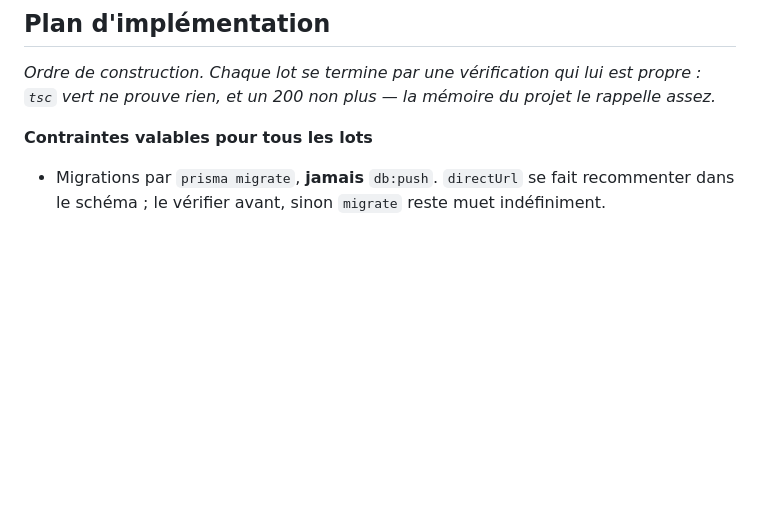
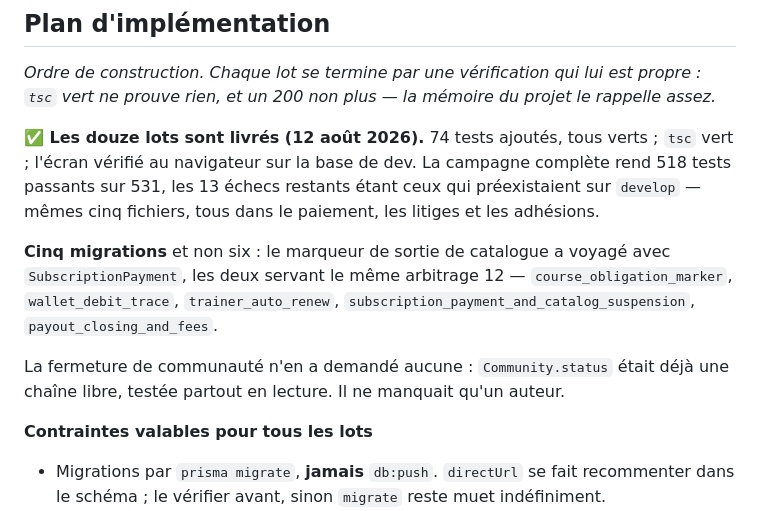
Before and after one commit to TongoDaniel/Nkamva-Z, a Markdown page: docs/abonnement-formateur.md, the part around the change. Rendered like a GitHub page; blank space fills up the shorter version.

Commit message:
feat: update documentation with delivery status and migration details for subscription management

```diff
--- a/docs/abonnement-formateur.md
+++ b/docs/abonnement-formateur.md
@@ -362,6 +362,19 @@ jour même** : la bascule attend le renouvellement.
 *Ordre de construction. Chaque lot se termine par une vérification qui lui est propre :
 `tsc` vert ne prouve rien, et un 200 non plus — la mémoire du projet le rappelle assez.*
 
+**✅ Les douze lots sont livrés (12 août 2026).** 74 tests ajoutés, tous verts ; `tsc`
+vert ; l'écran vérifié au navigateur sur la base de dev. La campagne complète rend
+518 tests passants sur 531, les 13 échecs restants étant ceux qui préexistaient sur
+`develop` — mêmes cinq fichiers, tous dans le paiement, les litiges et les adhésions.
+
+**Cinq migrations** et non six : le marqueur de sortie de catalogue a voyagé avec
+`SubscriptionPayment`, les deux servant le même arbitrage 12 —
+`course_obligation_marker`, `wallet_debit_trace`, `trainer_auto_renew`,
+`subscription_payment_and_catalog_suspension`, `payout_closing_and_fees`.
+
+La fermeture de communauté n'en a demandé aucune : `Community.status` était déjà une
+chaîne libre, testée partout en lecture. Il ne manquait qu'un auteur.
+
 **Contraintes valables pour tous les lots**
 
 - Migrations par `prisma migrate`, **jamais** `db:push`. `directUrl` se fait recommenter
```
